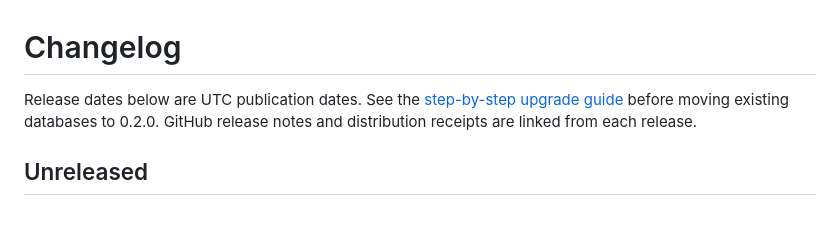
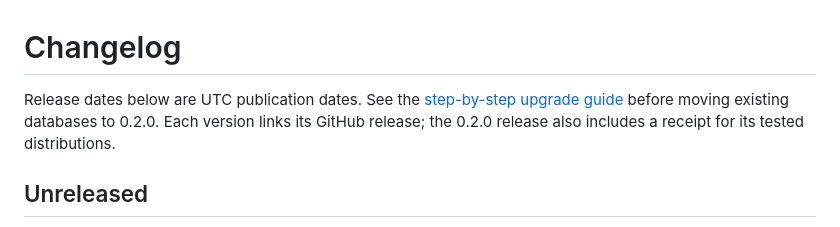
Before and after one commit to 255BITS/foldlitedb, a Markdown page: CHANGELOG.md, the part around the change. Rendered like a GitHub page.

Commit message:
Clarify which release includes distribution receipts

```diff
--- a/CHANGELOG.md
+++ b/CHANGELOG.md
@@ -2,8 +2,8 @@
 
 Release dates below are UTC publication dates. See the
 [step-by-step upgrade guide](https://255bits.github.io/foldlitedb/upgrading.html)
-before moving existing databases to 0.2.0. GitHub release notes and distribution
-receipts are linked from each release.
+before moving existing databases to 0.2.0. Each version links its GitHub release;
+the 0.2.0 release also includes a receipt for its tested distributions.
 
 ## Unreleased
 
```
